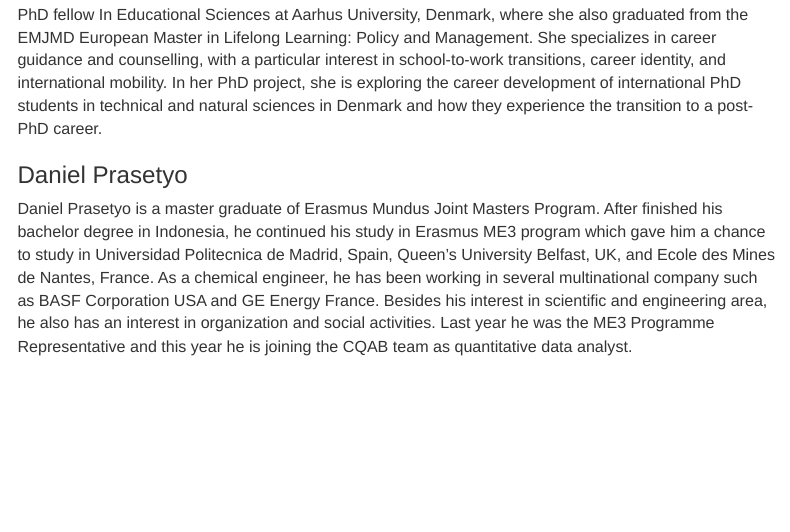
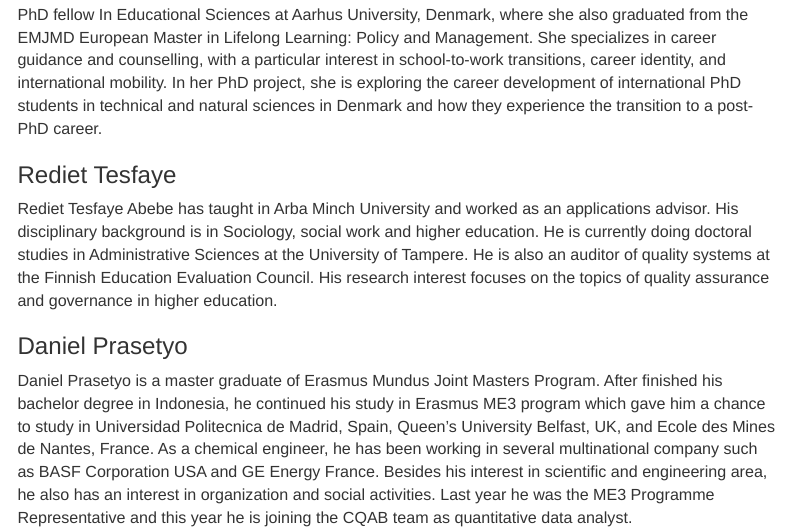
Before and after one commit to romatik/CQSS-2015, an R Markdown document (cqss2015.Rmd): the page in a window 1100 px wide, from 14650 px down. Rendered offline with R 4.5, knitr and Pandoc, with nearby package versions; some code elsewhere in the file could not run offline.

Commit message:
Added text about Rediet

```diff
--- a/cqss2015.Rmd
+++ b/cqss2015.Rmd
@@ -448,6 +448,10 @@ Georgiana Mihut is a Research Assistant at the Center for International Higher E
 
 PhD fellow In Educational Sciences at Aarhus University, Denmark, where she also graduated from the EMJMD European Master in Lifelong Learning: Policy and Management. She specializes in career guidance and counselling, with a particular interest in school-to-work transitions, career identity, and international mobility. In her PhD project, she is exploring the career development of international PhD students in technical and natural sciences in Denmark and how they experience the transition to a post-PhD career.
 
+<h3>Rediet Tesfaye</h3>
+
+Rediet Tesfaye Abebe has taught in Arba Minch University and worked as an applications advisor. His disciplinary background is in Sociology, social work and higher education. He is currently doing doctoral studies in Administrative Sciences at the University of Tampere. He is also an auditor of quality systems at the Finnish Education Evaluation Council. His research interest focuses on the topics of quality assurance and governance in higher education.
+
 <h3>Daniel Prasetyo</h3>
 
 Daniel Prasetyo is a master graduate of Erasmus Mundus Joint Masters Program. After finished his bachelor degree in Indonesia, he continued his study in Erasmus ME3 program which gave him a chance to study in Universidad Politecnica de Madrid, Spain, Queen’s University Belfast, UK, and Ecole des Mines de Nantes, France. As a chemical engineer, he has been working in several multinational company such as BASF Corporation USA and GE Energy France. Besides his interest in scientific and engineering area, he also has an interest in organization and social activities. Last year he was the ME3 Programme Representative and this year he is joining the CQAB team as quantitative data analyst.
```
